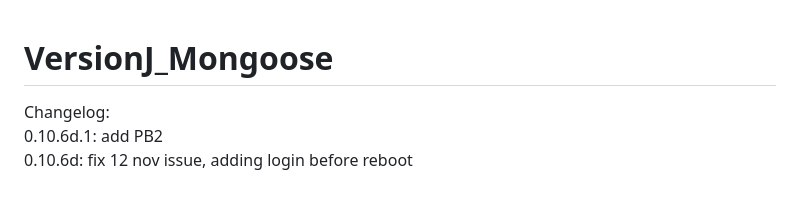
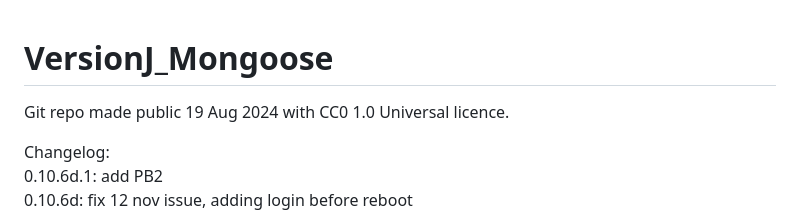
Before and after one commit to raako71/VersionJ_Mongoose, a Markdown page: README.md, the part around the change. Rendered like a GitHub page; blank space fills up the shorter version.

```diff
--- a/README.md
+++ b/README.md
@@ -1,4 +1,6 @@
 # VersionJ_Mongoose
+
+Git repo made public 19 Aug 2024 with CC0 1.0 Universal licence.
 
 Changelog:<br/>
 0.10.6d.1: add PB2<br>
```
